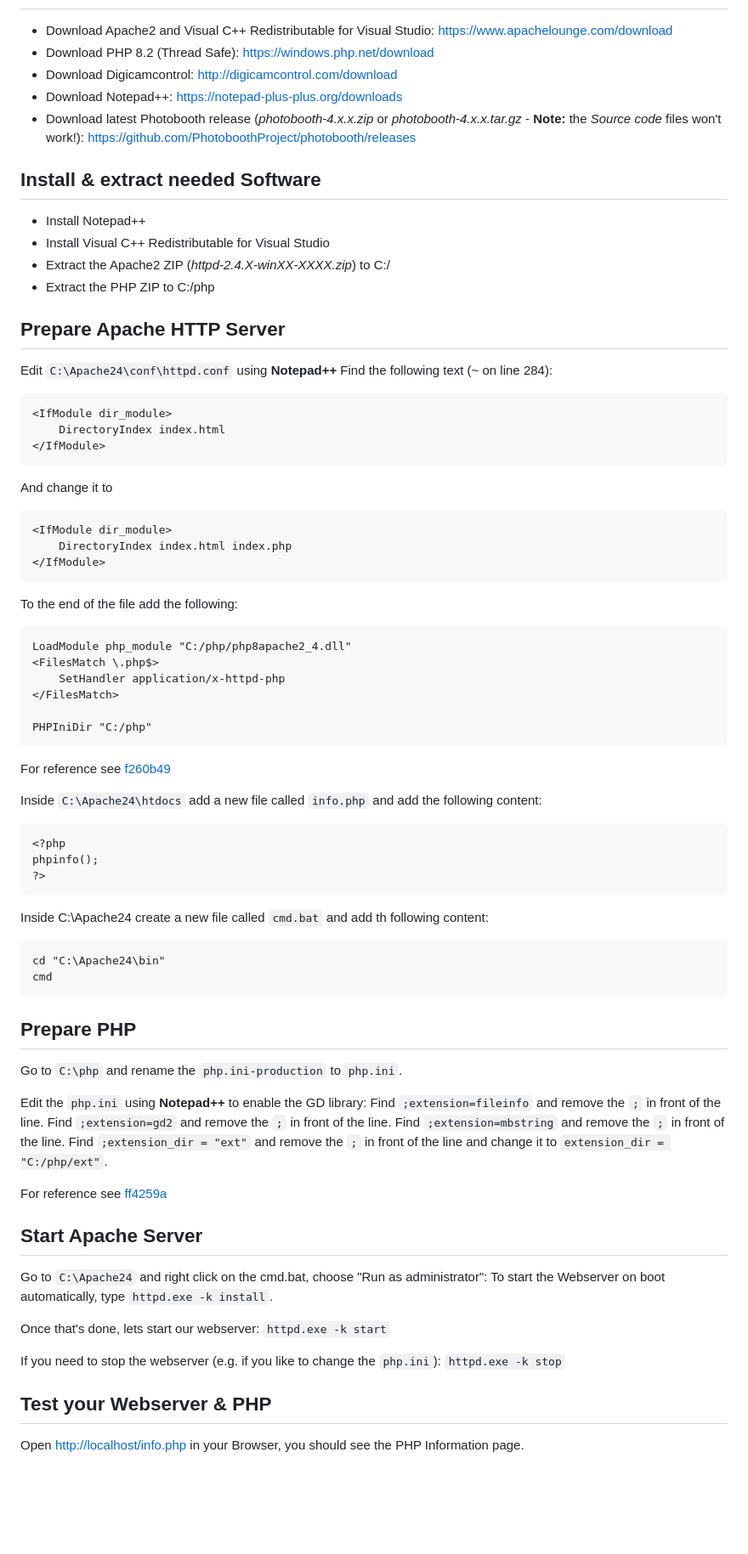
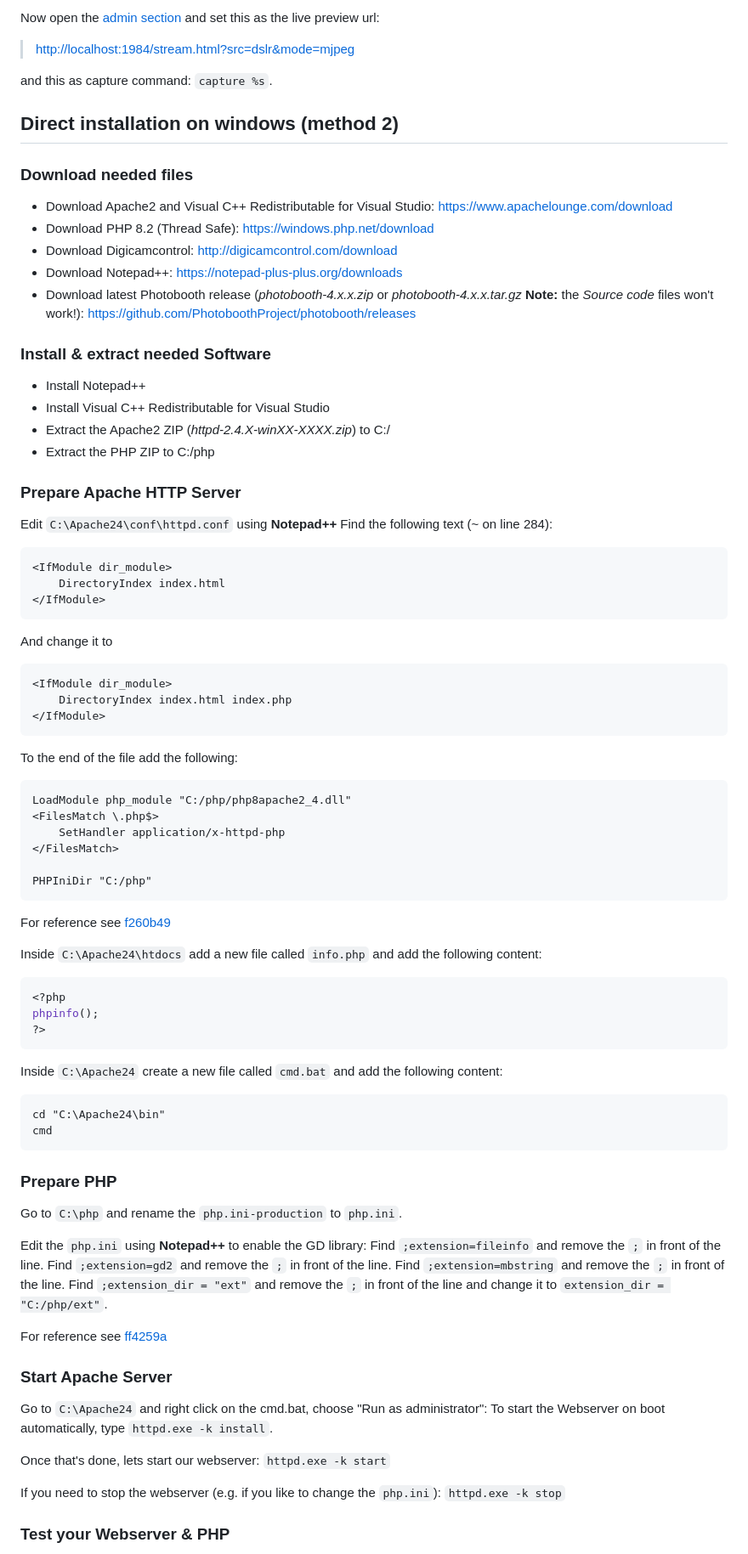
Before and after one commit to PhotoboothProject/photobooth, a Markdown page: docs/install/install-windows.md, the part around one of its changes. Shown at 85% size. Rendered like a GitHub page; blank space fills up the shorter version.

````diff
--- a/docs/install/install-windows.md
+++ b/docs/install/install-windows.md
@@ -4,32 +98,50 @@
+Now open the [admin section](http://localhost/admin) and
+set this as the live preview url:
+
+> [http://localhost:1984/stream.html?src=dslr&mode=mjpeg](http://localhost:1984/stream.html?src=dslr&mode=mjpeg)
+
+and this as capture command: `capture %s`.
+
+## Direct installation on windows (method 2)
+
+### Download needed files
+
 - Download Apache2 and Visual C++ Redistributable for Visual Studio: [https://www.apachelounge.com/download](https://www.apachelounge.com/download)
 - Download PHP 8.2 (Thread Safe): [https://windows.php.net/download](https://windows.php.net/download)
 - Download Digicamcontrol: [http://digicamcontrol.com/download](http://digicamcontrol.com/download)
 - Download Notepad++: [https://notepad-plus-plus.org/downloads](https://notepad-plus-plus.org/downloads)
-- Download latest Photobooth release (_photobooth-4.x.x.zip_ or _photobooth-4.x.x.tar.gz_ - **Note:** the _Source code_ files won't work!): [https://github.com/PhotoboothProject/photobooth/releases](https://github.com/PhotoboothProject/photobooth/releases)
+- Download latest Photobooth release (_photobooth-4.x.x.zip_ or _photobooth-4.x.x.tar.gz_
+  **Note:** the _Source code_ files won't work!): [https://github.com/PhotoboothProject/photobooth/releases](https://github.com/PhotoboothProject/photobooth/releases)
 
-## Install & extract needed Software
+### Install & extract needed Software
+
 - Install Notepad++
 - Install Visual C++ Redistributable for Visual Studio
 - Extract the Apache2 ZIP (_httpd-2.4.X-winXX-XXXX.zip_) to C:/
 - Extract the PHP ZIP to C:/php
 
-## Prepare Apache HTTP Server
+### Prepare Apache HTTP Server
+
 Edit `C:\Apache24\conf\httpd.conf` using **Notepad++**
 Find the following text (~ on line 284):
-```
+
+```apacheconf
 <IfModule dir_module>
     DirectoryIndex index.html
 </IfModule>
 ```
+
 And change it to
-```
+
+```apacheconf
 <IfModule dir_module>
     DirectoryIndex index.html index.php
 </IfModule>
 ```
 
 To the end of the file add the following:
-```
+
+```apacheconf
 LoadModule php_module "C:/php/php8apache2_4.dll"
 <FilesMatch \.php$>
     SetHandler application/x-httpd-php
@@ -37,34 +149,40 @@ LoadModule php_module "C:/php/php8apache2_4.dll"
 
 PHPIniDir "C:/php"
 ```
+
 For reference see [f260b49](https://github.com/PhotoboothProject/photobooth/commit/f260b49d2029825d33eb9d35ceda3f19423418db)
 
+Inside `C:\Apache24\htdocs` add a new file called `info.php`
+and add the following content:
 
-Inside `C:\Apache24\htdocs` add a new file called `info.php` and add the following content:
-```
+```php
 <?php
 phpinfo();
 ?>
 ```
 
-Inside C:\Apache24 create a new file called `cmd.bat` and add th following content:
-```
+Inside `C:\Apache24` create a new file called `cmd.bat` and add the following content:
+
+```bat
 cd "C:\Apache24\bin"
 cmd
 ```
 
-## Prepare PHP
+### Prepare PHP
+
 Go to `C:\php` and rename the `php.ini-production` to `php.ini`.
 
 Edit the `php.ini` using **Notepad++** to enable the GD library:
 Find `;extension=fileinfo` and remove the `;` in front of the line.
 Find `;extension=gd2` and remove the `;` in front of the line.
 Find `;extension=mbstring` and remove the `;` in front of the line.
-Find `;extension_dir = "ext"` and remove the `;` in front of the line and change it to `extension_dir = "C:/php/ext"`.
+Find `;extension_dir = "ext"` and remove the `;` in front of the
+line and change it to `extension_dir = "C:/php/ext"`.
 
 For reference see [ff4259a](https://github.com/PhotoboothProject/photobooth/commit/ff4259aece2094922c1d9b8fc2825fb44a710560)
 
-## Start Apache Server
+### Start Apache Server
+
 Go to `C:\Apache24` and right click on the cmd.bat, choose "Run as administrator":
 To start the Webserver on boot automatically, type `httpd.exe -k install`.
 
@@ -74,6 +192,5 @@ Once that's done, lets start our webserver:
 If you need to stop the webserver (e.g. if you like to change the `php.ini`):
 `httpd.exe -k stop`
 
-## Test your Webserver & PHP
-Open [http://localhost/info.php](http://localhost/info.php) in your Browser, you should see the PHP Information page.
+### Test your Webserver & PHP
 
````
Also changed, not shown: other parts of docs/install/install-windows.md (+109 -7 lines), docs/faq/index.md (+141 -100 lines).
